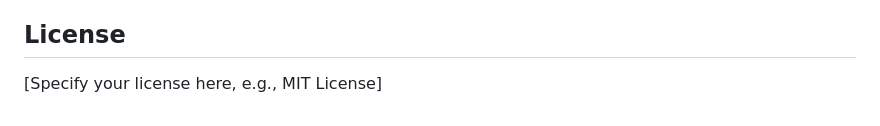
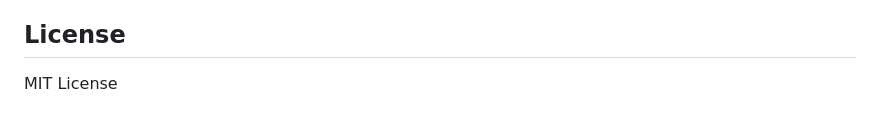
Before and after one commit to TusharVerma25072005/Career-Path, a Markdown page: README.md, the part around the change. Rendered like a GitHub page.

```diff
--- a/README.md
+++ b/README.md
@@ -67,4 +67,4 @@ Feel free to contribute to this project by submitting issues or pull requests.
 
 ## License
 
-[Specify your license here, e.g., MIT License]
+MIT License
```
